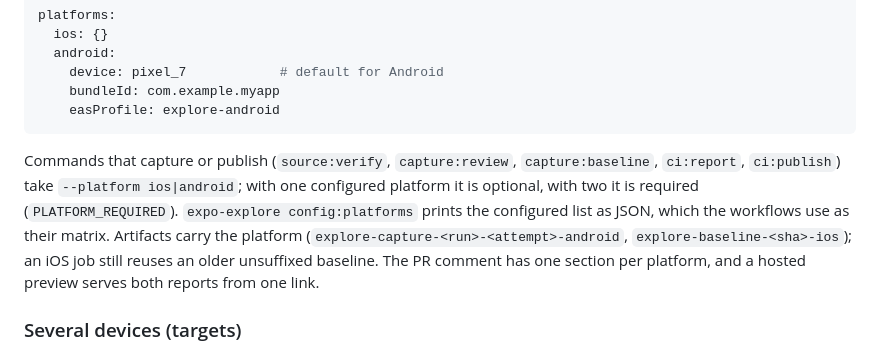
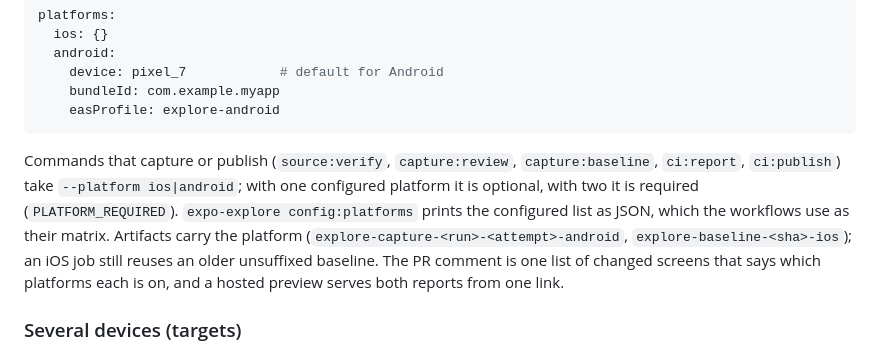
Before and after one commit to expo/explore, a Markdown page: docs/quickstart-ci.md, the part around the change. Drawn GitHub-style.

Commit message:
CI quickstart: the PR comment is one list, not a section per platform

````diff
--- a/docs/quickstart-ci.md
+++ b/docs/quickstart-ci.md
@@ -132,7 +132,7 @@ platforms:
     easProfile: explore-android
 ```
 
-Commands that capture or publish (`source:verify`, `capture:review`, `capture:baseline`, `ci:report`, `ci:publish`) take `--platform ios|android`; with one configured platform it is optional, with two it is required (`PLATFORM_REQUIRED`). `expo-explore config:platforms` prints the configured list as JSON, which the workflows use as their matrix. Artifacts carry the platform (`explore-capture-<run>-<attempt>-android`, `explore-baseline-<sha>-ios`); an iOS job still reuses an older unsuffixed baseline. The PR comment has one section per platform, and a hosted preview serves both reports from one link.
+Commands that capture or publish (`source:verify`, `capture:review`, `capture:baseline`, `ci:report`, `ci:publish`) take `--platform ios|android`; with one configured platform it is optional, with two it is required (`PLATFORM_REQUIRED`). `expo-explore config:platforms` prints the configured list as JSON, which the workflows use as their matrix. Artifacts carry the platform (`explore-capture-<run>-<attempt>-android`, `explore-baseline-<sha>-ios`); an iOS job still reuses an older unsuffixed baseline. The PR comment is one list of changed screens that says which platforms each is on, and a hosted preview serves both reports from one link.
 
 ### Several devices (targets)
 
````
